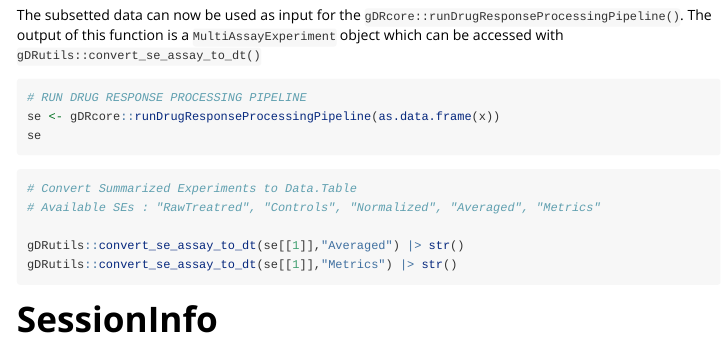
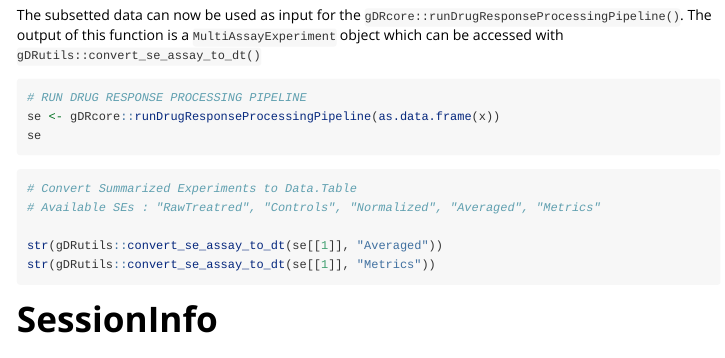
Before and after one commit to gdrplatform/gDRimport, an R Markdown document (vignettes/ConvertingPharmacoSetToGDR.Rmd): the page in a window 1100 px wide, from 1880 px down. Rendered offline with R 4.5, knitr and Pandoc, with nearby package versions; some code elsewhere in the file could not run offline; long lines of code are wrapped.

Commit message:
doc: update vignette

````diff
--- a/vignettes/ConvertingPharmacoSetToGDR.Rmd
+++ b/vignettes/ConvertingPharmacoSetToGDR.Rmd
@@ -96,8 +96,8 @@ se
 # Convert Summarized Experiments to Data.Table
 # Available SEs : "RawTreatred", "Controls", "Normalized", "Averaged", "Metrics"
 
-gDRutils::convert_se_assay_to_dt(se[[1]],"Averaged") |> str()
-gDRutils::convert_se_assay_to_dt(se[[1]],"Metrics") |> str()
+str(gDRutils::convert_se_assay_to_dt(se[[1]], "Averaged"))
+str(gDRutils::convert_se_assay_to_dt(se[[1]], "Metrics"))
 ```
 
 # SessionInfo {-}
````
